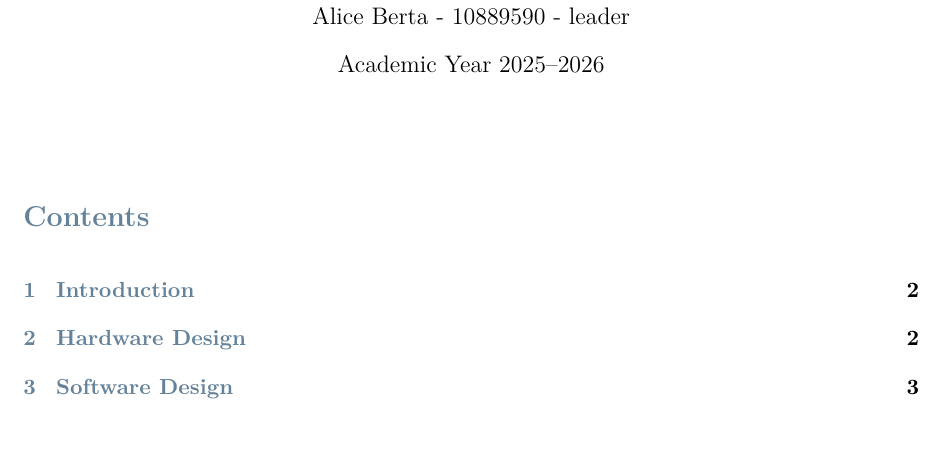
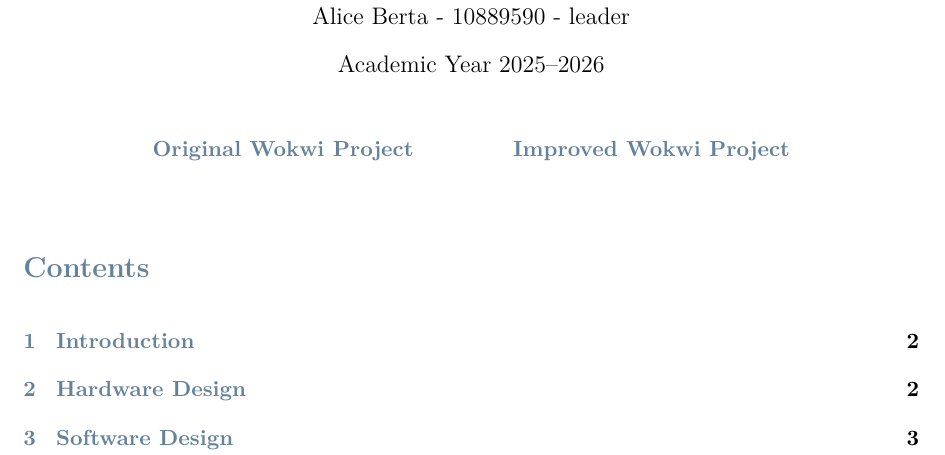
Before and after one commit to alisberta/IoT-challenges, a LaTeX document (motion-sensor/report.tex): part of page 1 of 13, cut so that both start at the same text, the shorter picture padded with empty space. Compiled offline with pdfLaTeX.

Commit message:
add changes to the report.

```diff
--- a/motion-sensor/report.tex
+++ b/motion-sensor/report.tex
@@ -107,6 +107,12 @@
 
 \maketitle
 \thispagestyle{empty}
+
+\begin{center}
+\href{https://wokwi.com/projects/459926821148858369}{\textbf{Original Wokwi Project}}
+\hspace{1.5cm}
+\href{https://wokwi.com/projects/459925517996162049}{\textbf{Improved Wokwi Project}}
+\end{center}
 
 \vspace{0.5cm}
 \tableofcontents
```
Also changed, not shown: reports/report.pdf.
